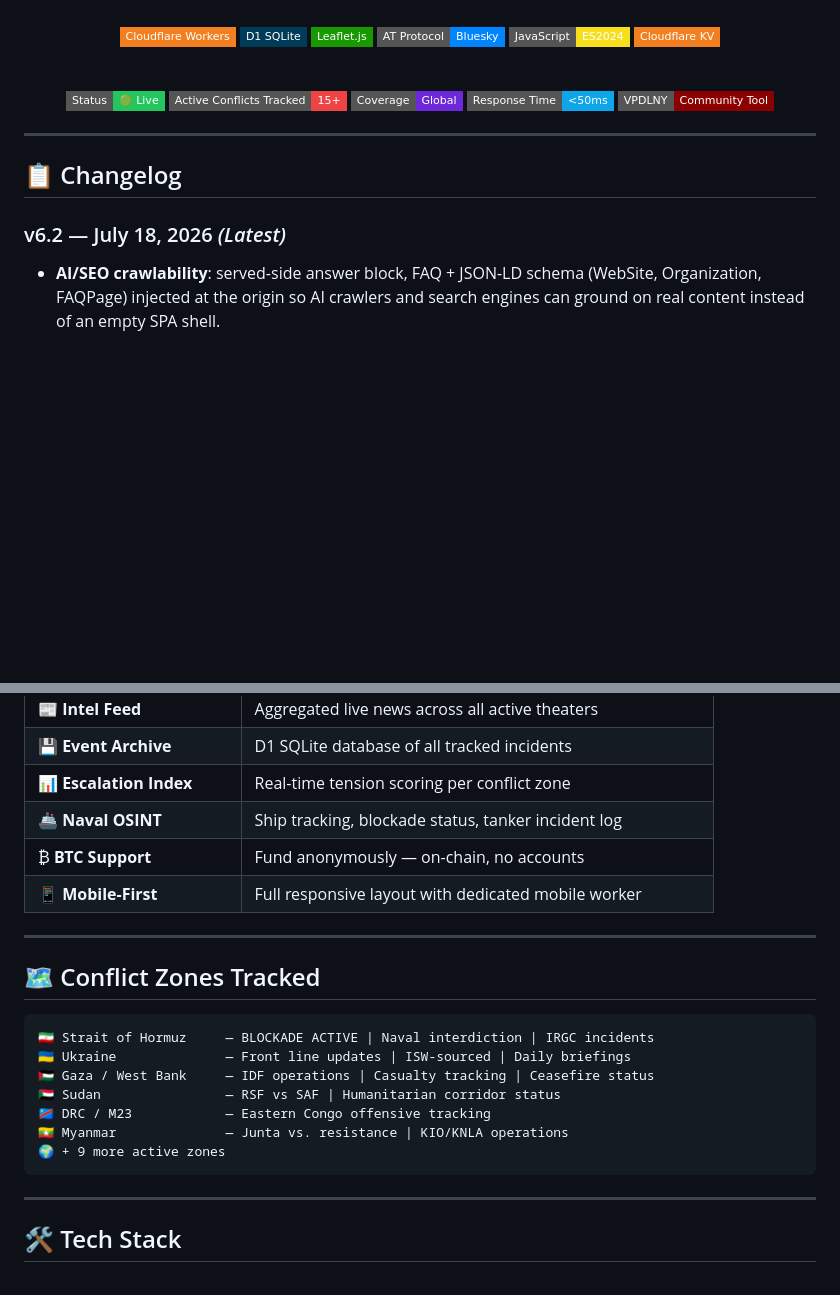
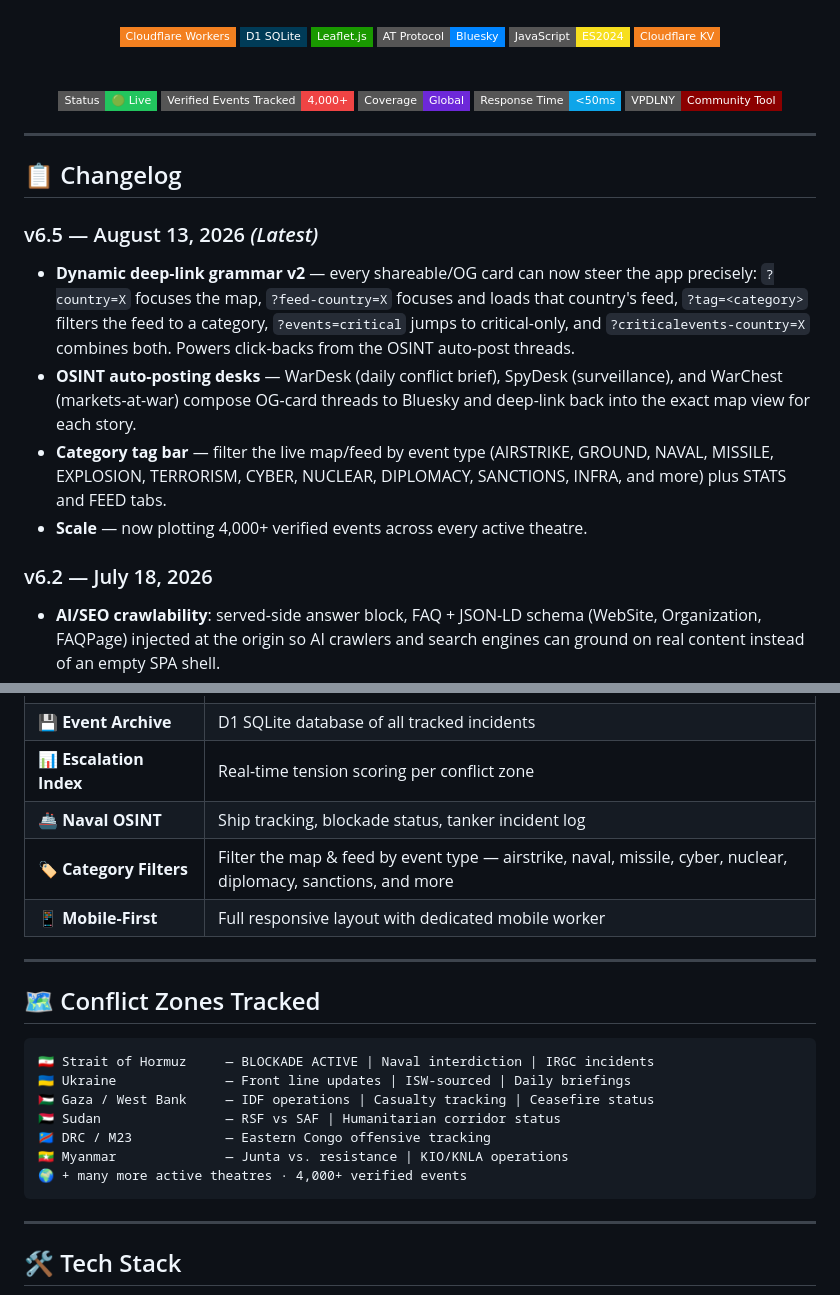
Before and after one commit to indicaindependent/warheatmap, a Markdown page: README.md, 2 parts joined by grey strips. Drawn GitHub-style; badges without logos; blank space fills up the shorter version.

Commit message:
Reconcile to live: add v6.5 changelog (deep-link grammar v2, OSINT auto-post desks, category tags, 4,000+ events); replace stale on-chain-donation feature row with category filters

````diff
--- a/README.md
+++ b/README.md
@@ -24,7 +24,7 @@
 <br/>
 
 ![Status](https://img.shields.io/badge/Status-🟢_Live-22c55e?style=flat-square)
-![Conflicts](https://img.shields.io/badge/Active_Conflicts_Tracked-15+-ef4444?style=flat-square)
+![Events](https://img.shields.io/badge/Verified_Events_Tracked-4,000+-ef4444?style=flat-square)
 ![Coverage](https://img.shields.io/badge/Coverage-Global-6d28d9?style=flat-square)
 ![Speed](https://img.shields.io/badge/Response_Time-<50ms-0ea5e9?style=flat-square)
 ![VPDLNY](https://img.shields.io/badge/VPDLNY-Community_Tool-8B0000?style=flat-square)
@@ -36,7 +36,14 @@
 
 ## 📋 Changelog
 
-### v6.2 — July 18, 2026 *(Latest)*
+### v6.5 — August 13, 2026 *(Latest)*
+
+- **Dynamic deep-link grammar v2** — every shareable/OG card can now steer the app precisely: `?country=X` focuses the map, `?feed-country=X` focuses and loads that country's feed, `?tag=<category>` filters the feed to a category, `?events=critical` jumps to critical-only, and `?criticalevents-country=X` combines both. Powers click-backs from the OSINT auto-post threads.
+- **OSINT auto-posting desks** — WarDesk (daily conflict brief), SpyDesk (surveillance), and WarChest (markets-at-war) compose OG-card threads to Bluesky and deep-link back into the exact map view for each story.
+- **Category tag bar** — filter the live map/feed by event type (AIRSTRIKE, GROUND, NAVAL, MISSILE, EXPLOSION, TERRORISM, CYBER, NUCLEAR, DIPLOMACY, SANCTIONS, INFRA, and more) plus STATS and FEED tabs.
+- **Scale** — now plotting 4,000+ verified events across every active theatre.
+
+### v6.2 — July 18, 2026
 
 - **AI/SEO crawlability**: served-side answer block, FAQ + JSON-LD schema (WebSite, Organization, FAQPage) injected at the origin so AI crawlers and search engines can ground on real content instead of an empty SPA shell.
 - **Bot-prerender pattern**: crawlers receive fully-rendered, structured HTML while human visitors keep the live SPA experience.
@@ -84,7 +91,7 @@ Built for researchers, journalists, activists, and anyone tracking global instab
 | 💾 **Event Archive** | D1 SQLite database of all tracked incidents |
 | 📊 **Escalation Index** | Real-time tension scoring per conflict zone |
 | 🚢 **Naval OSINT** | Ship tracking, blockade status, tanker incident log |
-| ₿ **BTC Support** | Fund anonymously — on-chain, no accounts |
+| 🏷️ **Category Filters** | Filter the map & feed by event type — airstrike, naval, missile, cyber, nuclear, diplomacy, sanctions, and more |
 | 📱 **Mobile-First** | Full responsive layout with dedicated mobile worker |
 
 ---
@@ -98,7 +105,7 @@ Built for researchers, journalists, activists, and anyone tracking global instab
 🇸🇩 Sudan                — RSF vs SAF | Humanitarian corridor status
 🇨🇩 DRC / M23            — Eastern Congo offensive tracking
 🇲🇲 Myanmar              — Junta vs. resistance | KIO/KNLA operations
-🌍 + 9 more active zones
+🌍 + many more active theatres · 4,000+ verified events
 ```
 
 ---
````
